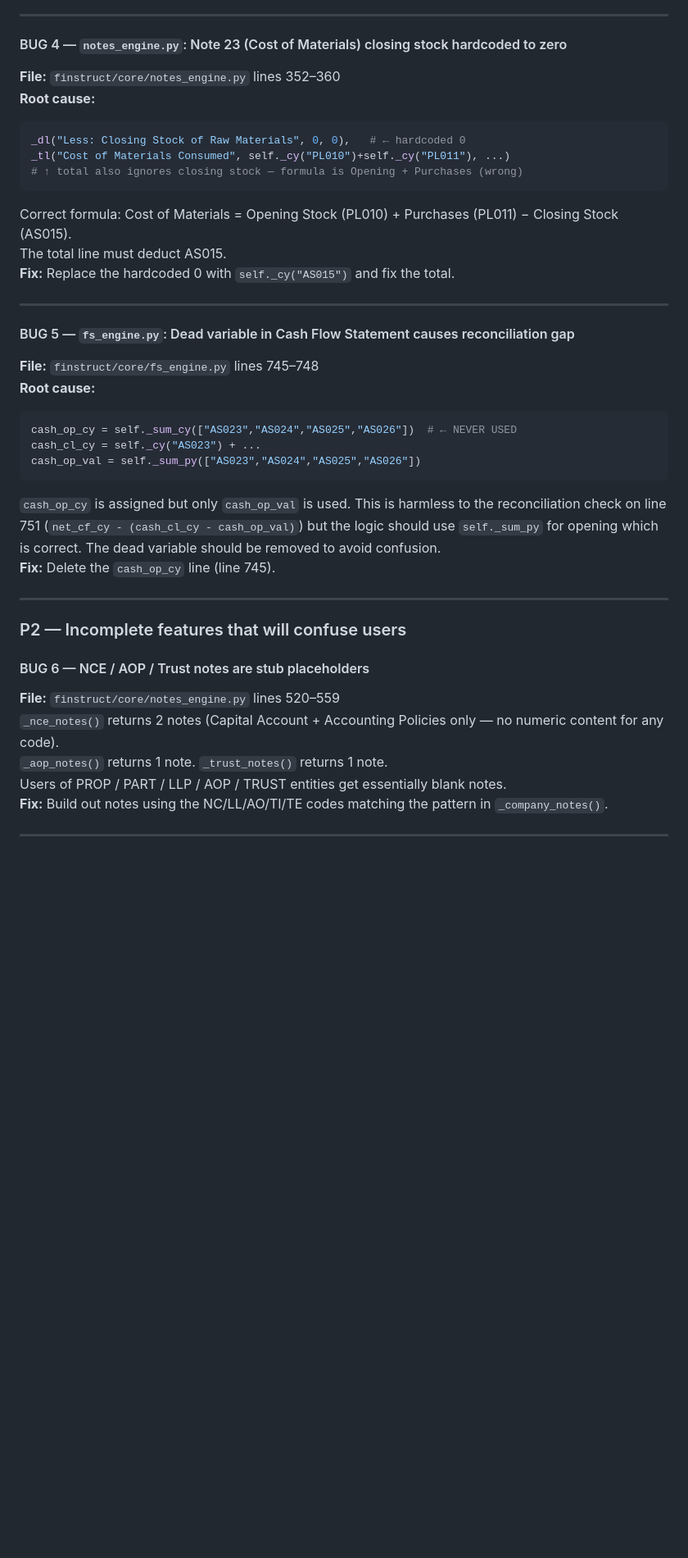
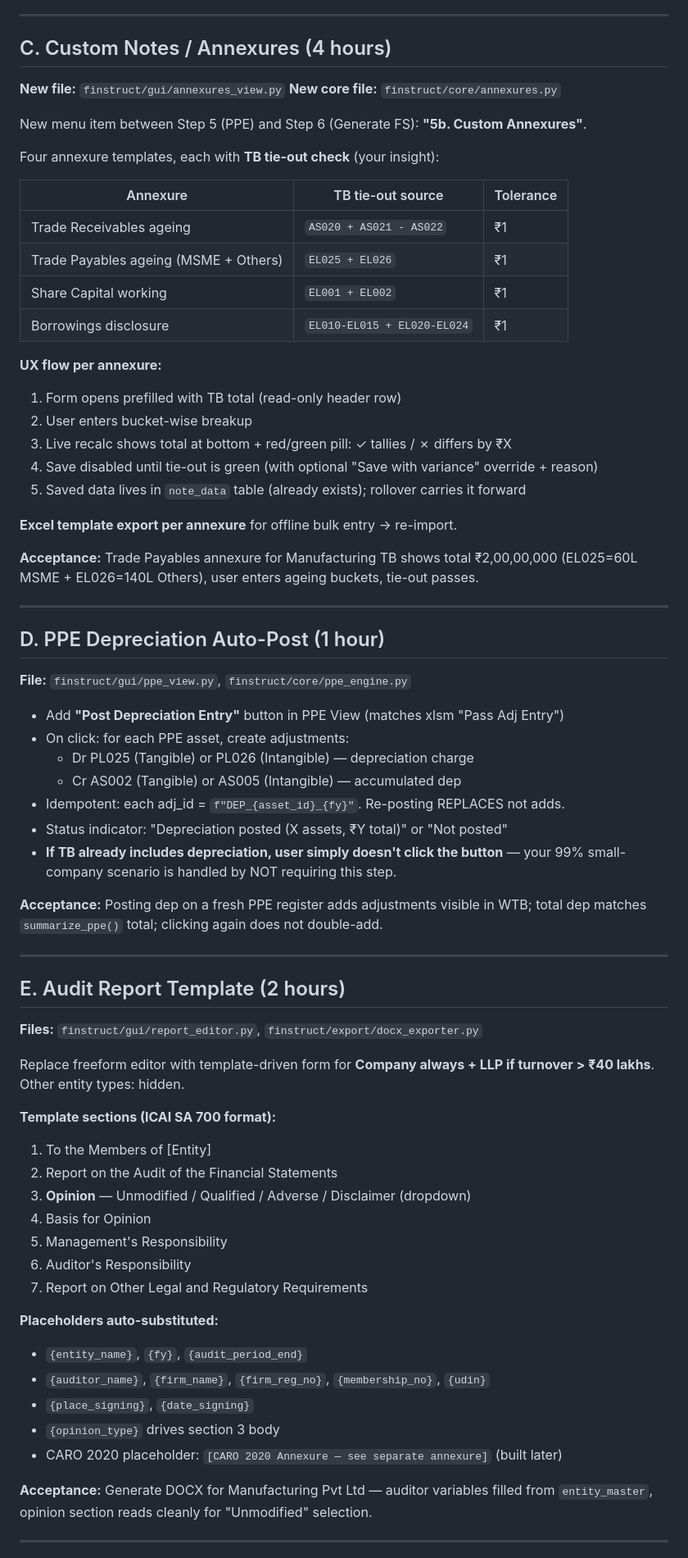
Before and after one commit to bewilderbeast24/ca-reporting-finstruct, a Markdown page: .claude/debug_plan.md, the part around one of its changes. Shown at 82% size. GitHub-like rendering; blank space fills up the shorter version.

````diff
--- a/.claude/debug_plan.md
+++ b/.claude/debug_plan.md
@@ -50,41 +48,74 @@ Need to verify NC012/NC013 definitions in master_db (NC012 = Tangible Gross, NC0
 
 ---
 
-#### BUG 4 — `notes_engine.py`: Note 23 (Cost of Materials) closing stock hardcoded to zero
-**File:** `finstruct/core/notes_engine.py` lines 352–360
-**Root cause:**
-```python
-_dl("Less: Closing Stock of Raw Materials", 0, 0),   # ← hardcoded 0
-_tl("Cost of Materials Consumed", self._cy("PL010")+self._cy("PL011"), ...)
-# ↑ total also ignores closing stock — formula is Opening + Purchases (wrong)
-```
-Correct formula: Cost of Materials = Opening Stock (PL010) + Purchases (PL011) − Closing Stock (AS015).
-The total line must deduct AS015.
-**Fix:** Replace the hardcoded 0 with `self._cy("AS015")` and fix the total.
+## C. Custom Notes / Annexures (4 hours)
+
+**New file:** `finstruct/gui/annexures_view.py`
+**New core file:** `finstruct/core/annexures.py`
+
+New menu item between Step 5 (PPE) and Step 6 (Generate FS): **"5b. Custom Annexures"**.
+
+Four annexure templates, each with **TB tie-out check** (your insight):
+
+| Annexure | TB tie-out source | Tolerance |
+|---|---|---|
+| Trade Receivables ageing | `AS020 + AS021 - AS022` | ₹1 |
+| Trade Payables ageing (MSME + Others) | `EL025 + EL026` | ₹1 |
+| Share Capital working | `EL001 + EL002` | ₹1 |
+| Borrowings disclosure | `EL010-EL015 + EL020-EL024` | ₹1 |
+
+**UX flow per annexure:**
+1. Form opens prefilled with TB total (read-only header row)
+2. User enters bucket-wise breakup
+3. Live recalc shows total at bottom + red/green pill: ✓ tallies / ✗ differs by ₹X
+4. Save disabled until tie-out is green (with optional "Save with variance" override + reason)
+5. Saved data lives in `note_data` table (already exists); rollover carries it forward
+
+**Excel template export per annexure** for offline bulk entry → re-import.
+
+**Acceptance:** Trade Payables annexure for Manufacturing TB shows total ₹2,00,00,000 (EL025=60L MSME + EL026=140L Others), user enters ageing buckets, tie-out passes.
 
 ---
 
-#### BUG 5 — `fs_engine.py`: Dead variable in Cash Flow Statement causes reconciliation gap
-**File:** `finstruct/core/fs_engine.py` lines 745–748
-**Root cause:**
-```python
-cash_op_cy = self._sum_cy(["AS023","AS024","AS025","AS026"])  # ← NEVER USED
-cash_cl_cy = self._cy("AS023") + ...
-cash_op_val = self._sum_py(["AS023","AS024","AS025","AS026"])
-```
-`cash_op_cy` is assigned but only `cash_op_val` is used. This is harmless to the reconciliation check on line 751 (`net_cf_cy - (cash_cl_cy - cash_op_val)`) but the logic should use `self._sum_py` for opening which is correct. The dead variable should be removed to avoid confusion.
-**Fix:** Delete the `cash_op_cy` line (line 745).
+## D. PPE Depreciation Auto-Post (1 hour)
+
+**File:** `finstruct/gui/ppe_view.py`, `finstruct/core/ppe_engine.py`
+
+- Add **"Post Depreciation Entry"** button in PPE View (matches xlsm "Pass Adj Entry")
+- On click: for each PPE asset, create adjustments:
+  - Dr PL025 (Tangible) or PL026 (Intangible) — depreciation charge
+  - Cr AS002 (Tangible) or AS005 (Intangible) — accumulated dep
+- Idempotent: each adj_id = `f"DEP_{asset_id}_{fy}"`. Re-posting REPLACES not adds.
+- Status indicator: "Depreciation posted (X assets, ₹Y total)" or "Not posted"
+- **If TB already includes depreciation, user simply doesn't click the button** — your 99% small-company scenario is handled by NOT requiring this step.
+
+**Acceptance:** Posting dep on a fresh PPE register adds adjustments visible in WTB; total dep matches `summarize_ppe()` total; clicking again does not double-add.
 
 ---
 
-### P2 — Incomplete features that will confuse users
+## E. Audit Report Template (2 hours)
 
-#### BUG 6 — NCE / AOP / Trust notes are stub placeholders
-**File:** `finstruct/core/notes_engine.py` lines 520–559
-`_nce_notes()` returns 2 notes (Capital Account + Accounting Policies only — no numeric content for any code).
-`_aop_notes()` returns 1 note. `_trust_notes()` returns 1 note.
-Users of PROP / PART / LLP / AOP / TRUST entities get essentially blank notes.
-**Fix:** Build out notes using the NC/LL/AO/TI/TE codes matching the pattern in `_company_notes()`.
+**Files:** `finstruct/gui/report_editor.py`, `finstruct/export/docx_exporter.py`
+
+Replace freeform editor with template-driven form for **Company always + LLP if turnover > ₹40 lakhs**. Other entity types: hidden.
+
+**Template sections (ICAI SA 700 format):**
+1. To the Members of [Entity]
+2. Report on the Audit of the Financial Statements
+3. **Opinion** — Unmodified / Qualified / Adverse / Disclaimer (dropdown)
+4. Basis for Opinion
+5. Management's Responsibility
+6. Auditor's Responsibility
+7. Report on Other Legal and Regulatory Requirements
+
+**Placeholders auto-substituted:**
+- `{entity_name}`, `{fy}`, `{audit_period_end}`
+- `{auditor_name}`, `{firm_name}`, `{firm_reg_no}`, `{membership_no}`, `{udin}`
+- `{place_signing}`, `{date_signing}`
+- `{opinion_type}` drives section 3 body
+- CARO 2020 placeholder: `[CARO 2020 Annexure — see separate annexure]` (built later)
+
+**Acceptance:** Generate DOCX for Manufacturing Pvt Ltd — auditor variables filled from `entity_master`, opinion section reads cleanly for "Unmodified" selection.
 
 ---
 
````
Also changed, not shown: other parts of .claude/debug_plan.md (+66 -163 lines).
